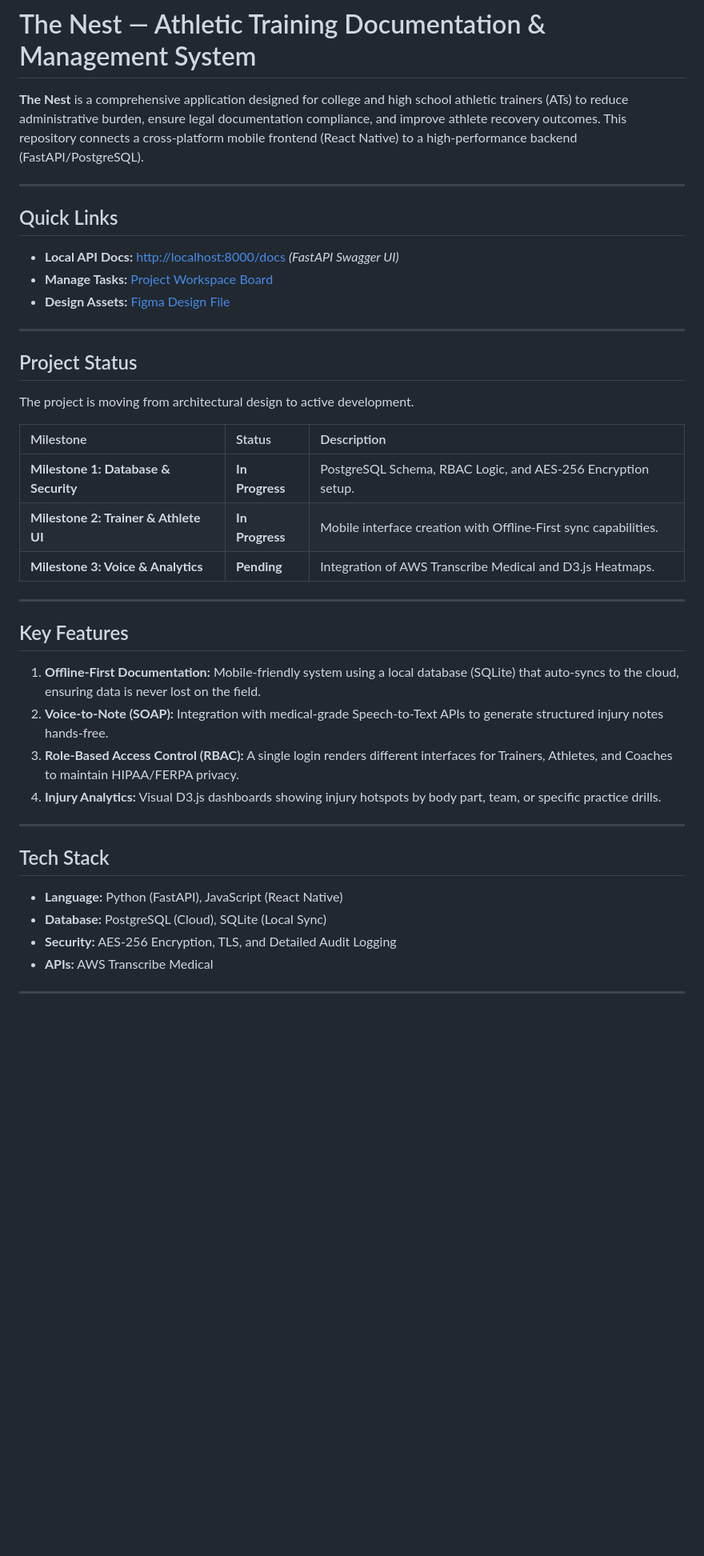
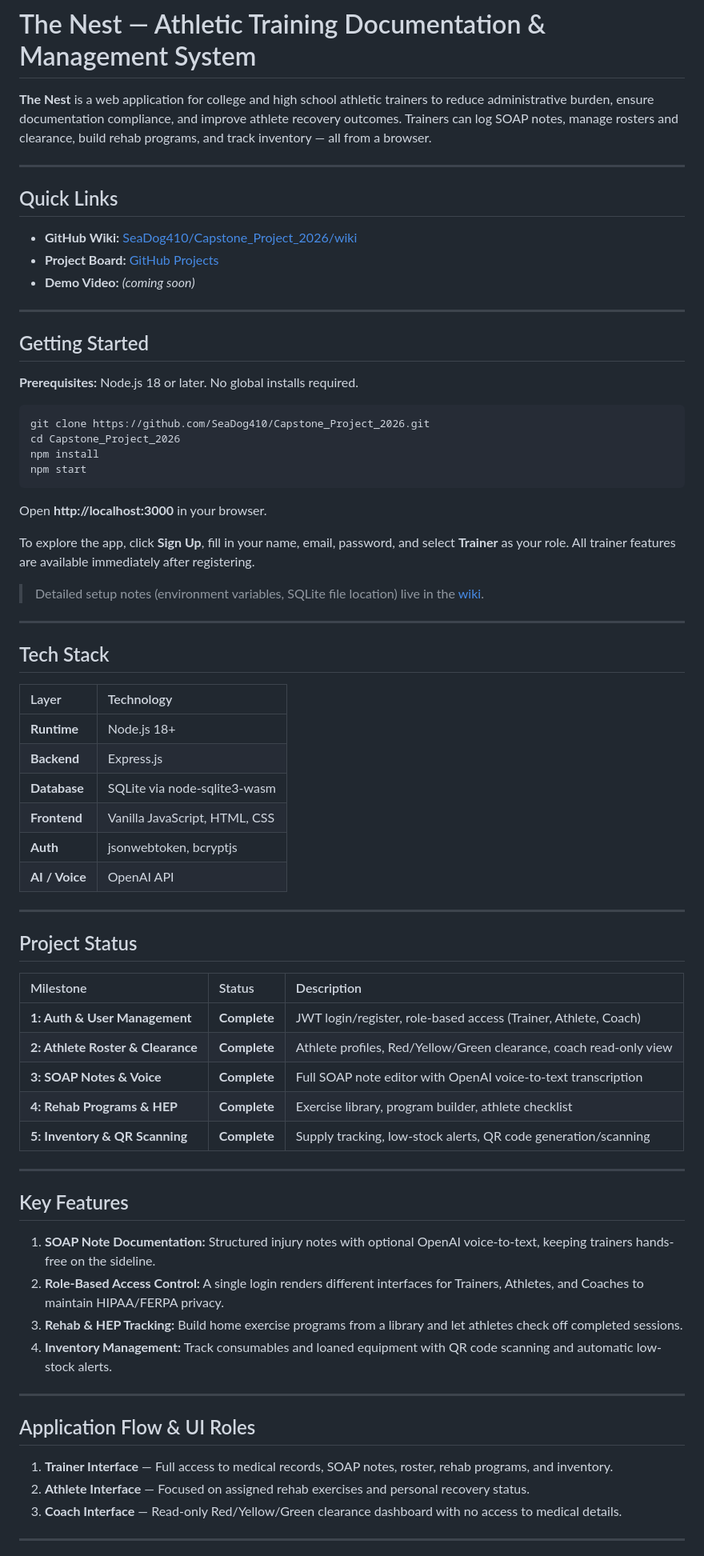
Before and after one commit to SeaDog410/Capstone_Project_2026, a Markdown page: README.md, the part around one of its changes. Shown at 80% size. Drawn GitHub-style; blank space fills up the shorter version.

Commit message:
Update wiki/README documentation

````diff
--- a/README.md
+++ b/README.md
@@ -1,43 +1,75 @@
 # The Nest — Athletic Training Documentation & Management System
 
-**The Nest** is a comprehensive application designed for college and high school athletic trainers (ATs) to reduce administrative burden, ensure legal documentation compliance, and improve athlete recovery outcomes. This repository connects a cross-platform mobile frontend (React Native) to a high-performance backend (FastAPI/PostgreSQL).
+**The Nest** is a web application for college and high school athletic trainers to reduce administrative burden, ensure documentation compliance, and improve athlete recovery outcomes. Trainers can log SOAP notes, manage rosters and clearance, build rehab programs, and track inventory — all from a browser.
 
 ---
 
-##  Quick Links
-- **Local API Docs:** [http://localhost:8000/docs](http://localhost:8000/docs) *(FastAPI Swagger UI)*
-- **Manage Tasks:** [Project Workspace Board](https://github.com/users/YOUR_USER/projects/1)
-- **Design Assets:** [Figma Design File](https://figma.com/...)
+## Quick Links
+
+- **GitHub Wiki:** [SeaDog410/Capstone\_Project\_2026/wiki](https://github.com/SeaDog410/Capstone_Project_2026/wiki)
+- **Project Board:** [GitHub Projects](https://github.com/users/SeaDog410/projects/1)
+- **Demo Video:** *(coming soon)*
 
 ---
 
-##  Project Status
+## Getting Started
 
-The project is moving from architectural design to active development.
+**Prerequisites:** Node.js 18 or later. No global installs required.
+
+```bash
+git clone https://github.com/SeaDog410/Capstone_Project_2026.git
+cd Capstone_Project_2026
+npm install
+npm start
+```
+
+Open **http://localhost:3000** in your browser.
+
+To explore the app, click **Sign Up**, fill in your name, email, password, and select **Trainer** as your role. All trainer features are available immediately after registering.
+
+> Detailed setup notes (environment variables, SQLite file location) live in the [wiki](https://github.com/SeaDog410/Capstone_Project_2026/wiki).
+
+---
+
+## Tech Stack
+
+| Layer | Technology |
+| :--- | :--- |
+| **Runtime** | Node.js 18+ |
+| **Backend** | Express.js |
+| **Database** | SQLite via node-sqlite3-wasm |
+| **Frontend** | Vanilla JavaScript, HTML, CSS |
+| **Auth** | jsonwebtoken, bcryptjs |
+| **AI / Voice** | OpenAI API |
+
+---
+
+## Project Status
 
 | Milestone | Status | Description |
 | :--- | :--- | :--- |
-| **Milestone 1: Database & Security** | **In Progress** | PostgreSQL Schema, RBAC Logic, and AES-256 Encryption setup. |
-| **Milestone 2: Trainer & Athlete UI** | **In Progress** | Mobile interface creation with Offline-First sync capabilities. |
-| **Milestone 3: Voice & Analytics** | **Pending** | Integration of AWS Transcribe Medical and D3.js Heatmaps. |
+| **1: Auth & User Management** | **Complete** | JWT login/register, role-based access (Trainer, Athlete, Coach) |
+| **2: Athlete Roster & Clearance** | **Complete** | Athlete profiles, Red/Yellow/Green clearance, coach read-only view |
+| **3: SOAP Notes & Voice** | **Complete** | Full SOAP note editor with OpenAI voice-to-text transcription |
+| **4: Rehab Programs & HEP** | **Complete** | Exercise library, program builder, athlete checklist |
+| **5: Inventory & QR Scanning** | **Complete** | Supply tracking, low-stock alerts, QR code generation/scanning |
 
 ---
 
-##  Key Features
+## Key Features
 
-1.  **Offline-First Documentation:** Mobile-friendly system using a local database (SQLite) that auto-syncs to the cloud, ensuring data is never lost on the field.
-2.  **Voice-to-Note (SOAP):** Integration with medical-grade Speech-to-Text APIs to generate structured injury notes hands-free.
-3.  **Role-Based Access Control (RBAC):** A single login renders different interfaces for Trainers, Athletes, and Coaches to maintain HIPAA/FERPA privacy.
-4.  **Injury Analytics:** Visual D3.js dashboards showing injury hotspots by body part, team, or specific practice drills.
+1. **SOAP Note Documentation:** Structured injury notes with optional OpenAI voice-to-text, keeping trainers hands-free on the sideline.
+2. **Role-Based Access Control:** A single login renders different interfaces for Trainers, Athletes, and Coaches to maintain HIPAA/FERPA privacy.
+3. **Rehab & HEP Tracking:** Build home exercise programs from a library and let athletes check off completed sessions.
+4. **Inventory Management:** Track consumables and loaned equipment with QR code scanning and automatic low-stock alerts.
 
 ---
 
-##  Tech Stack
+## Application Flow & UI Roles
 
-* **Language:** Python (FastAPI), JavaScript (React Native)
-* **Database:** PostgreSQL (Cloud), SQLite (Local Sync)
-* **Security:** AES-256 Encryption, TLS, and Detailed Audit Logging
-* **APIs:** AWS Transcribe Medical
+1. **Trainer Interface** — Full access to medical records, SOAP notes, roster, rehab programs, and inventory.
+2. **Athlete Interface** — Focused on assigned rehab exercises and personal recovery status.
+3. **Coach Interface** — Read-only Red/Yellow/Green clearance dashboard with no access to medical details.
 
 ---
 
````
Also changed, not shown: other parts of README.md (+14 -41 lines).
